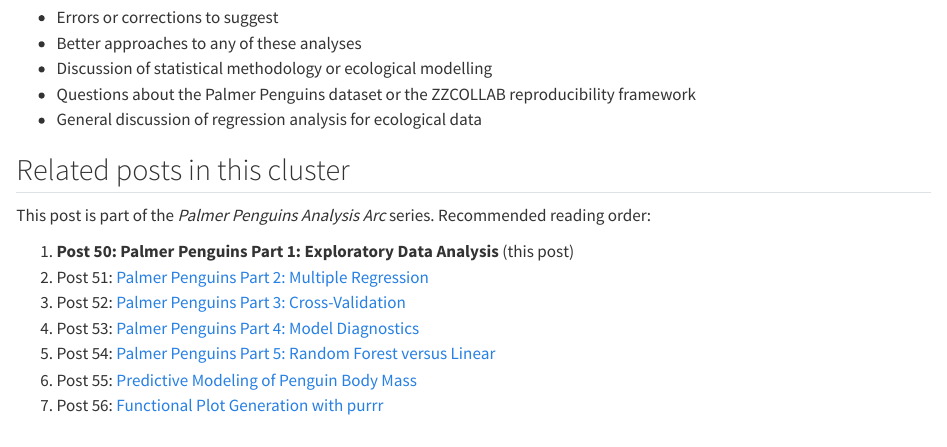
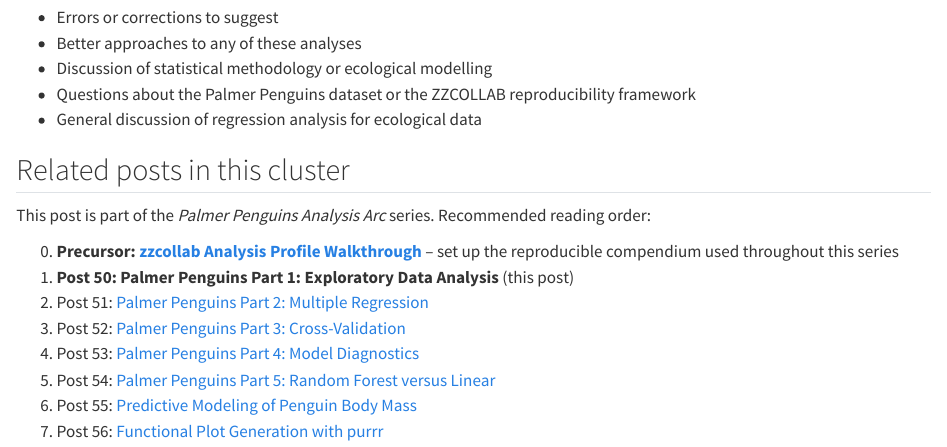
Before and after one commit to rgt47/palmerpenguinspart1, a Quarto document (analysis/report/index.qmd): the page in a window 1100 px wide, from 17420 px down. Rendered offline with R 4.5, knitr and Pandoc in place of Quarto, with nearby package versions.

Commit message:
Auto-backup: 2026-06-11 11:53:39

```diff
--- a/analysis/report/index.qmd
+++ b/analysis/report/index.qmd
@@ -931,6 +931,8 @@ Feedback is welcome for:
 This post is part of the *Palmer Penguins Analysis Arc* series.
 Recommended reading order:
 
+0. **Precursor: [zzcollab Analysis Profile Walkthrough](../zc-analysis-profile-walkthrough/)** --
+   set up the reproducible compendium used throughout this series
 1. **Post 50: Palmer Penguins Part 1: Exploratory Data Analysis** (this post)
 2. Post 51: [Palmer Penguins Part 2: Multiple Regression](../51-pp-multiple-regression/)
 3. Post 52: [Palmer Penguins Part 3: Cross-Validation](../52-pp-cross-validation/)
```
